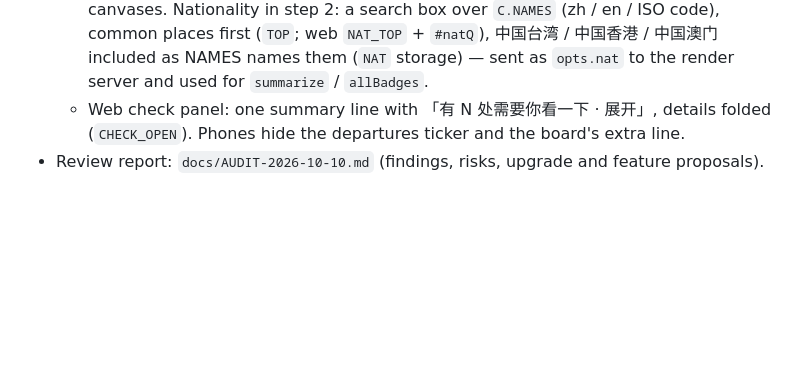
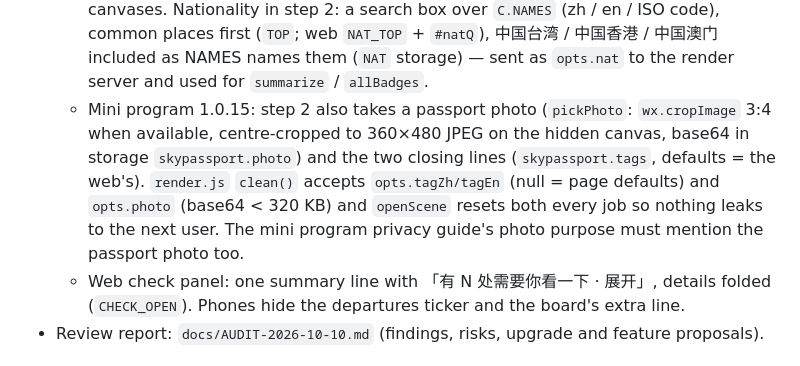
Before and after one commit to baiiiii521/sky-passport, a Markdown page: CLAUDE.md, the part around the change. Rendered like a GitHub page; blank space fills up the shorter version.

Commit message:
Notes: photo and closing lines in the mini program
Co-Authored-By: Claude Opus 5.5 <noreply@anthropic.com>

```diff
--- a/CLAUDE.md
+++ b/CLAUDE.md
@@ -68,6 +68,7 @@ Two codebases live here:
   - **Mini program UI**: 制作 tab in three steps (航班 / 名字 / 风格与生成) with a fixed bottom bar; the waiting card shows the user's share card and sends them to the medals; countdown to the next upcoming flight on step 1 (web: `#cdBox` on the import step); last import remembered (`skypassport.lastRows`, plain rows, < 900 KB) and restored at launch, 「清空，重新开始」 forgets it; headline font = 37 KB subset of Noto Serif SC Black (`HJSerif`, `static/mp/hj-serif.woff` on COS, loaded by `wx.loadFontFace` in app.js); small text one step larger and brighter.
   - **Names**: the mini program says 航迹手帐 everywhere incl. its poster; web long posters keep 航迹护照 via `POSTER_BRAND` (extras.js), which `server/showcase.js` switches to 航迹手帐 for the mini program's sample `mp/long.jpg`. Showcase images and `mp/demo.mp4` were regenerated (showcase now fetches the demo film back from COS); mini program URLs carry `?v=113`. Intro films re-rendered with the new end card (`promo/v7`).
   - Mini program 1.0.14: no 12-medal cap on the long poster (「全选」); more than 12 medals → three narrow columns (`poster.js` layout), and a poster taller than 4096 px is drawn scaled down (`MAX_H` in badges.js) because some phones refuse bigger canvases. Nationality in step 2: a search box over `C.NAMES` (zh / en / ISO code), common places first (`TOP`; web `NAT_TOP` + `#natQ`), 中国台湾 / 中国香港 / 中国澳门 included as NAMES names them (`NAT` storage) — sent as `opts.nat` to the render server and used for `summarize` / `allBadges`.
+  - Mini program 1.0.15: step 2 also takes a passport photo (`pickPhoto`: `wx.cropImage` 3:4 when available, centre-cropped to 360×480 JPEG on the hidden canvas, base64 in storage `skypassport.photo`) and the two closing lines (`skypassport.tags`, defaults = the web's). `render.js` `clean()` accepts `opts.tagZh/tagEn` (null = page defaults) and `opts.photo` (base64 < 320 KB) and `openScene` resets both every job so nothing leaks to the next user. The mini program privacy guide's photo purpose must mention the passport photo too.
   - Web check panel: one summary line with 「有 N 处需要你看一下 · 展开」, details folded (`CHECK_OPEN`). Phones hide the departures ticker and the board's extra line.
 - Review report: `docs/AUDIT-2026-10-10.md` (findings, risks, upgrade and feature proposals).
 
```
